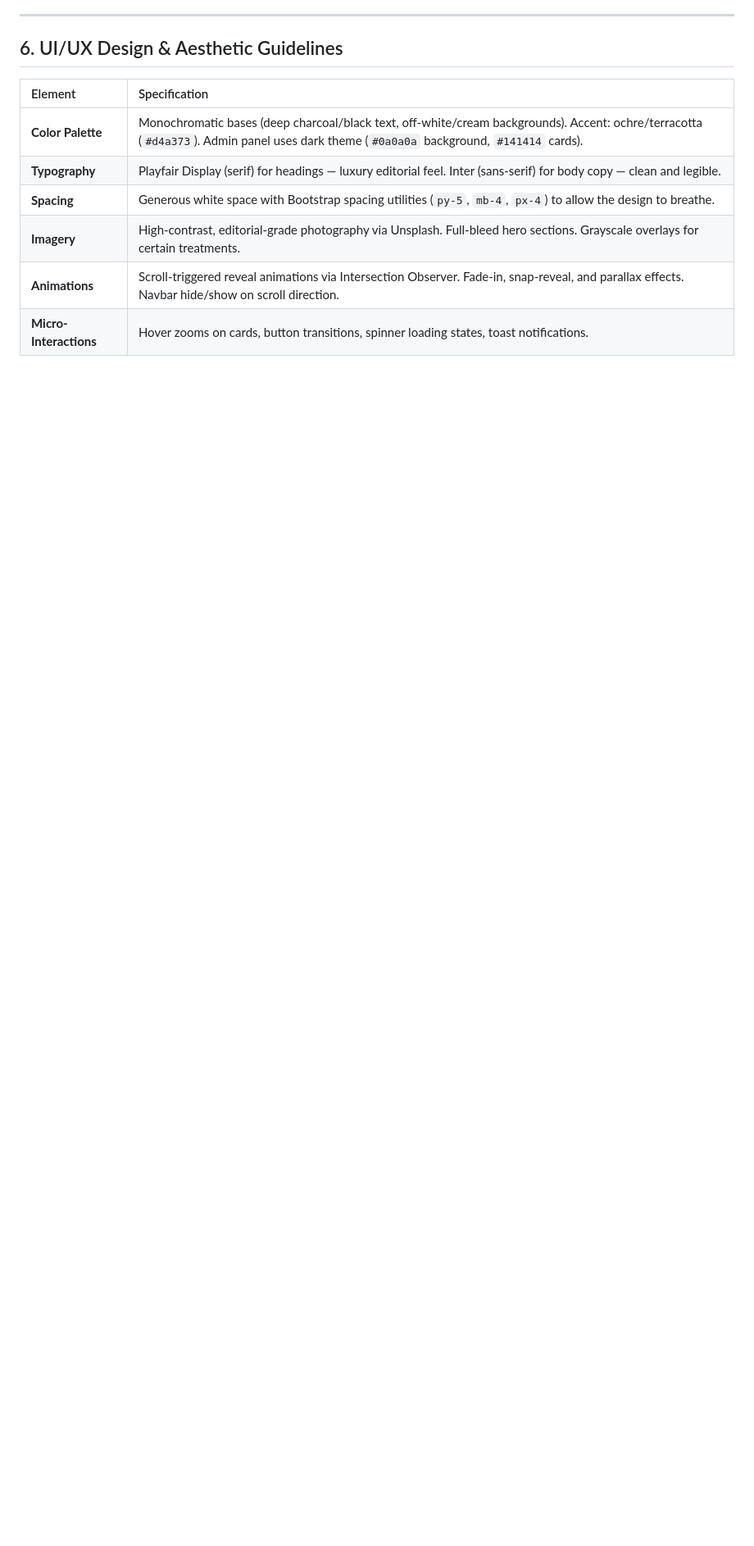
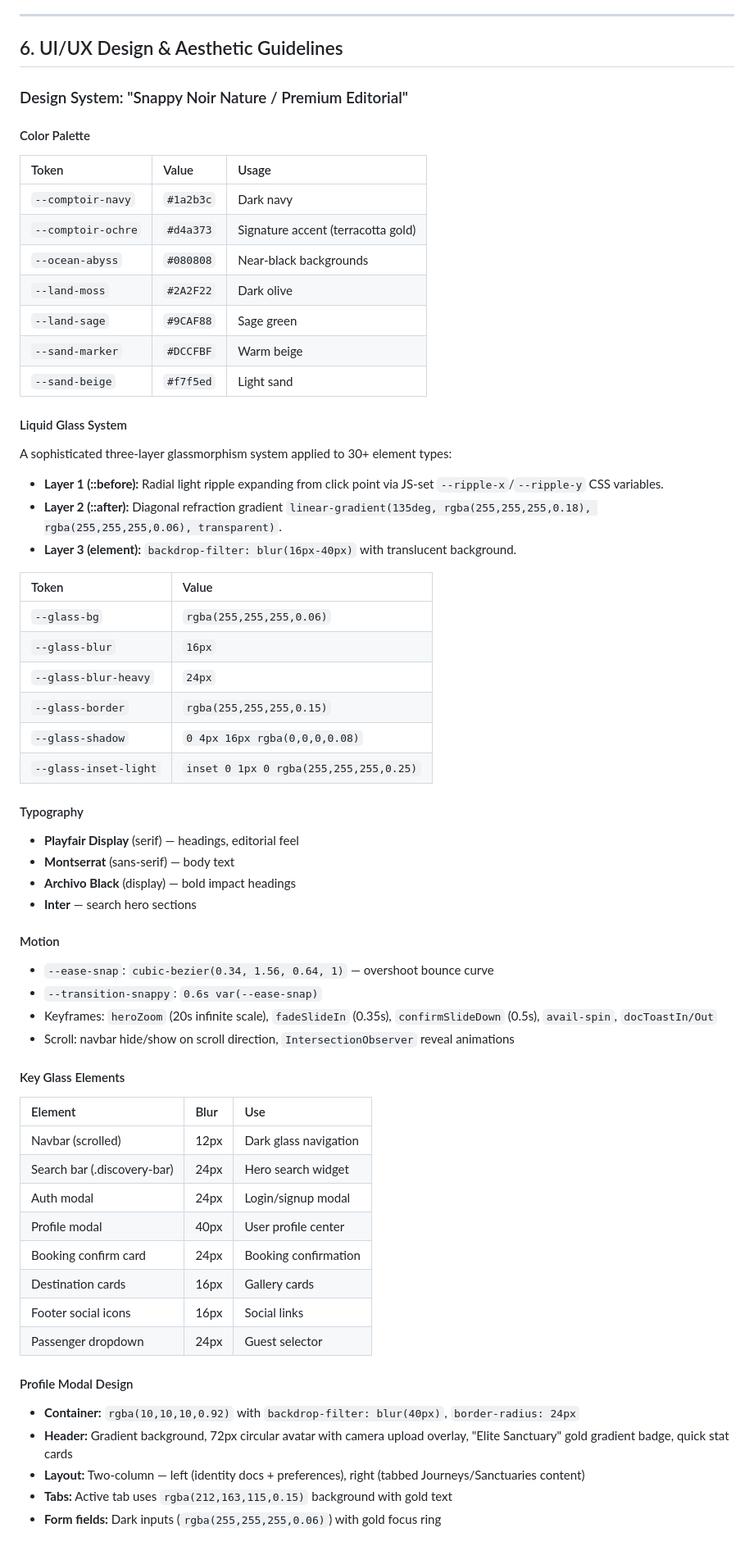
Before and after one commit to Rabado256/Next-Gen, a Markdown page: NextGen_Travel_Agency_PRD.md, the part around one of its changes. Shown at 82% size. Drawn GitHub-style; blank space fills up the shorter version.

```diff
--- a/NextGen_Travel_Agency_PRD.md
+++ b/NextGen_Travel_Agency_PRD.md
@@ -208,11 +216,62 @@ A cross-page feature that automatically classifies trips as domestic or internat
 
 ## 6. UI/UX Design & Aesthetic Guidelines
 
-| Element | Specification |
+### Design System: "Snappy Noir Nature / Premium Editorial"
+
+#### Color Palette
+| Token | Value | Usage |
+| :--- | :--- | :--- |
+| `--comptoir-navy` | `#1a2b3c` | Dark navy |
+| `--comptoir-ochre` | `#d4a373` | Signature accent (terracotta gold) |
+| `--ocean-abyss` | `#080808` | Near-black backgrounds |
+| `--land-moss` | `#2A2F22` | Dark olive |
+| `--land-sage` | `#9CAF88` | Sage green |
+| `--sand-marker` | `#DCCFBF` | Warm beige |
+| `--sand-beige` | `#f7f5ed` | Light sand |
+
+#### Liquid Glass System
+A sophisticated three-layer glassmorphism system applied to 30+ element types:
+- **Layer 1 (::before):** Radial light ripple expanding from click point via JS-set `--ripple-x`/`--ripple-y` CSS variables.
+- **Layer 2 (::after):** Diagonal refraction gradient `linear-gradient(135deg, rgba(255,255,255,0.18), rgba(255,255,255,0.06), transparent)`.
+- **Layer 3 (element):** `backdrop-filter: blur(16px-40px)` with translucent background.
+
+| Token | Value |
 | :--- | :--- |
-| **Color Palette** | Monochromatic bases (deep charcoal/black text, off-white/cream backgrounds). Accent: ochre/terracotta (`#d4a373`). Admin panel uses dark theme (`#0a0a0a` background, `#141414` cards). |
-| **Typography** | Playfair Display (serif) for headings — luxury editorial feel. Inter (sans-serif) for body copy — clean and legible. |
-| **Spacing** | Generous white space with Bootstrap spacing utilities (`py-5`, `mb-4`, `px-4`) to allow the design to breathe. |
-| **Imagery** | High-contrast, editorial-grade photography via Unsplash. Full-bleed hero sections. Grayscale overlays for certain treatments. |
-| **Animations** | Scroll-triggered reveal animations via Intersection Observer. Fade-in, snap-reveal, and parallax effects. Navbar hide/show on scroll direction. |
-| **Micro-Interactions** | Hover zooms on cards, button transitions, spinner loading states, toast notifications. |
+| `--glass-bg` | `rgba(255,255,255,0.06)` |
+| `--glass-blur` | `16px` |
+| `--glass-blur-heavy` | `24px` |
+| `--glass-border` | `rgba(255,255,255,0.15)` |
+| `--glass-shadow` | `0 4px 16px rgba(0,0,0,0.08)` |
+| `--glass-inset-light` | `inset 0 1px 0 rgba(255,255,255,0.25)` |
+
+#### Typography
+- **Playfair Display** (serif) — headings, editorial feel
+- **Montserrat** (sans-serif) — body text
+- **Archivo Black** (display) — bold impact headings
+- **Inter** — search hero sections
+
+#### Motion
+- `--ease-snap`: `cubic-bezier(0.34, 1.56, 0.64, 1)` — overshoot bounce curve
+- `--transition-snappy`: `0.6s var(--ease-snap)`
+- Keyframes: `heroZoom` (20s infinite scale), `fadeSlideIn` (0.35s), `confirmSlideDown` (0.5s), `avail-spin`, `docToastIn/Out`
+- Scroll: navbar hide/show on scroll direction, `IntersectionObserver` reveal animations
+
+#### Key Glass Elements
+| Element | Blur | Use |
+| :--- | :--- | :--- |
+| Navbar (scrolled) | 12px | Dark glass navigation |
+| Search bar (.discovery-bar) | 24px | Hero search widget |
+| Auth modal | 24px | Login/signup modal |
+| Profile modal | 40px | User profile center |
+| Booking confirm card | 24px | Booking confirmation |
+| Destination cards | 16px | Gallery cards |
+| Footer social icons | 16px | Social links |
+| Passenger dropdown | 24px | Guest selector |
+
+#### Profile Modal Design
+- **Container:** `rgba(10,10,10,0.92)` with `backdrop-filter: blur(40px)`, `border-radius: 24px`
+- **Header:** Gradient background, 72px circular avatar with camera upload overlay, "Elite Sanctuary" gold gradient badge, quick stat cards
+- **Layout:** Two-column — left (identity docs + preferences), right (tabbed Journeys/Sanctuaries content)
+- **Tabs:** Active tab uses `rgba(212,163,115,0.15)` background with gold text
+- **Form fields:** Dark inputs (`rgba(255,255,255,0.06)`) with gold focus ring
+
```
Also changed, not shown: other parts of NextGen_Travel_Agency_PRD.md (+138 -126 lines).
